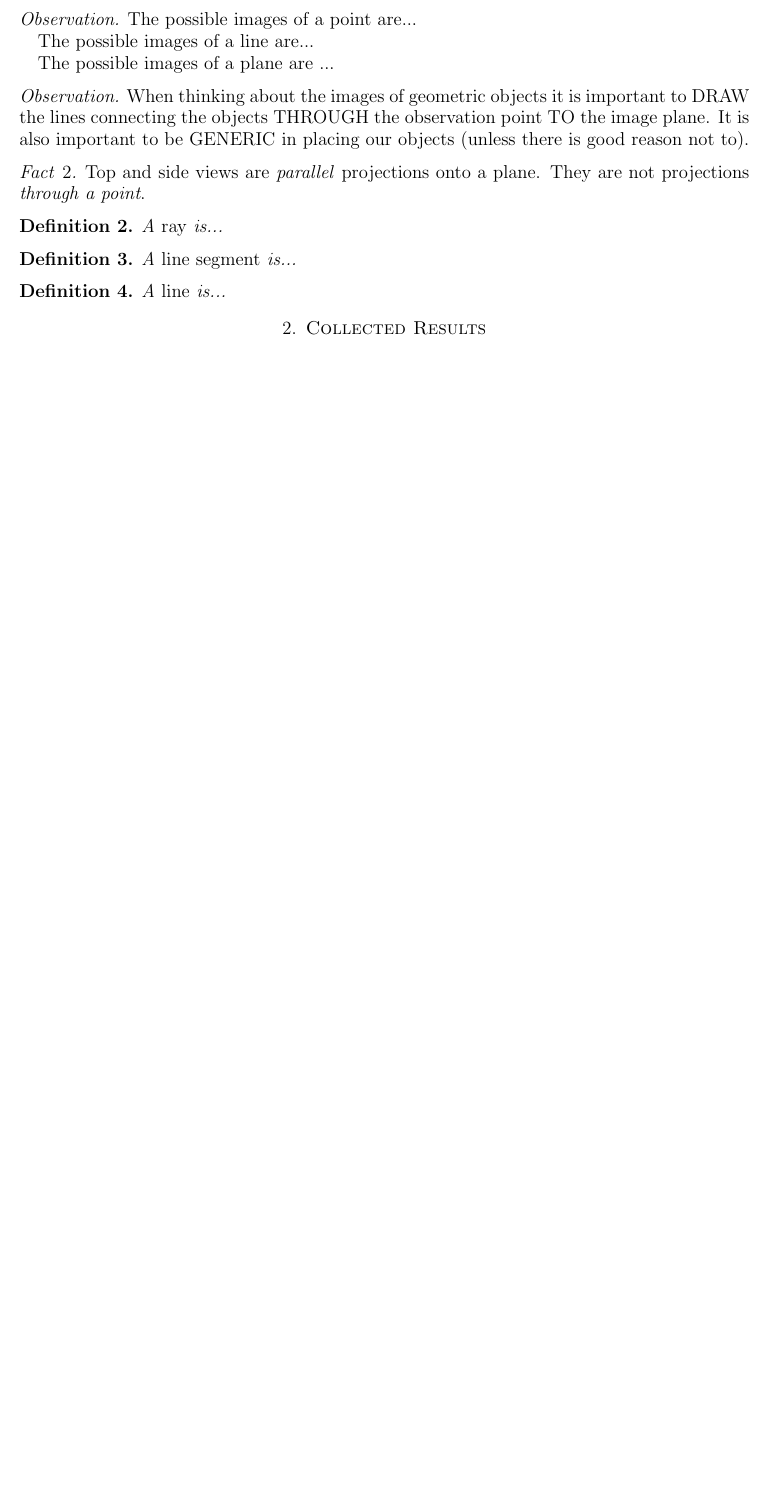
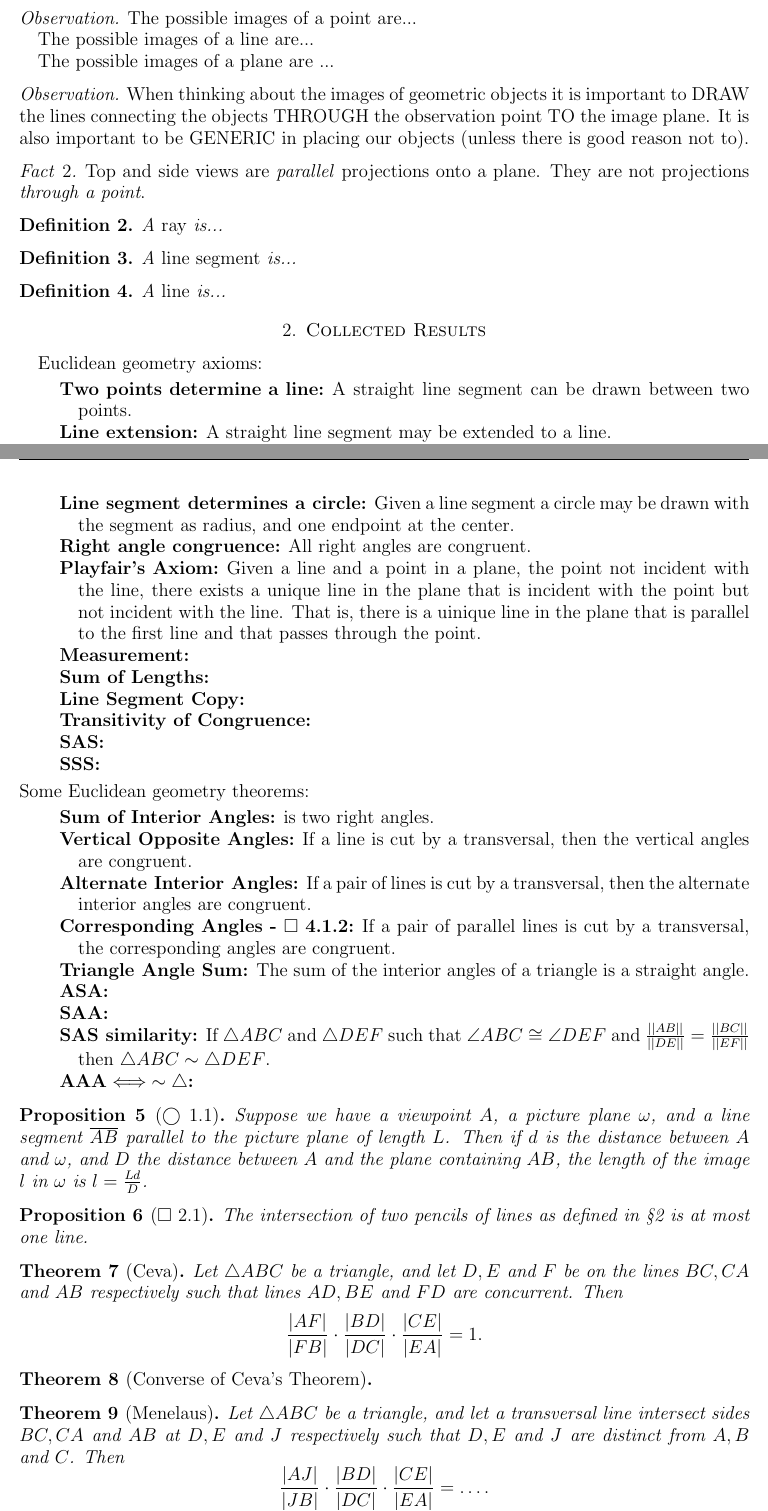
Before and after one commit to SupposeNot/Geometry2020, a LaTeX paper (Summary of Geometry.tex): part of the page before the commit and two parts of pages 1 and 2 of 3 after it, the two joined at a grey line, cut so that both start at the same text, the shorter picture padded with empty space. Compiled offline with pdfLaTeX.

Commit message:
Added a bunch more Euclidean Geometry

```diff
--- a/Summary of Geometry.tex
+++ b/Summary of Geometry.tex
@@ -132,5 +132,40 @@ The possible images of a plane are ...
 \begin{definition} A \emph{line} is...
 \end{definition}
 \section{Collected Results}
-
-
+Euclidean geometry axioms:
+\begin{description}
+\item[Two points determine a line] A straight line segment can be drawn between two points.
+\item[Line extension] A straight line segment may be extended to a line.
+\item[Line segment determines a circle] Given a line segment a circle may be drawn with the segment as radius, and one endpoint at the center.
+\item[Right angle congruence] All right angles are congruent.
+\item[Playfair's Axiom] Given a line and a point in a plane, the point not incident with the line, there exists a unique line in the plane that is incident with the point but not incident with the line. That is, there is a uinique line in the plane that is parallel to the first line and that passes through the point.
+\item[Measurement]
+\item[Sum of Lengths]
+\item[Line Segment Copy]
+\item[Transitivity of Congruence]
+\item[SAS]
+\item[SSS]
+\end{description}
+Some Euclidean geometry theorems:
+\begin{description}
+\item[Sum of Interior Angles] is two right angles.
+\item[Vertical Opposite Angles] If a line is cut by a transversal, then the vertical angles are congruent.
+\item[Alternate Interior Angles] If a pair of lines is cut by a transversal, then the alternate interior angles are congruent.
+\item[Corresponding Angles - $\square$ 4.1.2] If a pair of parallel lines is cut by a transversal, the corresponding angles are congruent.
+\item[Triangle Angle Sum] The sum of the interior angles of a triangle is a straight angle.
+\item[ASA]
+\item[SAA]
+\item[SAS similarity] If $\triangle ABC$ and $\triangle DEF$ such that $\angle ABC\cong\angle DEF$ and $\frac{||AB||}{||DE||}=\frac{||BC||}{||EF||}$ then $\triangle ABC\sim\triangle DEF$.
+\item[AAA$\iff\sim\triangle$]
+\end{description}
+\begin{proposition}[$\bigcirc$ 1.1] Suppose we have a viewpoint $A$, a picture plane $\omega$, and a line segment $\ol{AB}$ parallel to the picture plane of length $L$. Then if $d$ is the distance between $A$ and $\omega$, and $D$ the distance between $A$ and the plane containing $AB$, the length of the image $l$ in $\omega$ is $l=\frac{Ld}{D}$.
+\end{proposition}
+\begin{proposition}[$\square$ 2.1] The intersection of two pencils of lines as defined in \S 2 is at most one line.\end{proposition}
+\begin{theorem}[Ceva] Let $\triangle ABC$ be a triangle, and let $D,E$ and $F$ be on the lines $BC, CA$ and $AB$ respectively such that lines $AD, BE$ and $FD$ are concurrent. Then $$\frac{|AF|}{|FB|}\cdot\frac{|BD|}{|DC|}\cdot\frac{|CE|}{|EA|}=1.$$
+\end{theorem}
+\begin{theorem}[Converse of Ceva's Theorem]
+\end{theorem}
+\begin{theorem}[Menelaus] Let $\triangle ABC$ be a triangle, and let a transversal line intersect sides $BC, CA$ and $AB$ at $D, E$ and $J$ respectively such that $D, E$ and $J$ are distinct from $A, B$ and $C$. Then $$\frac{|AJ|}{|JB|}\cdot\frac{|BD|}{|DC|}\cdot\frac{|CE|}{|EA|}=\ldots.$$
+\end{theorem}
+\begin{definition} Harmonic set...\end{definition}
+\begin{theorem}[Harmonic Ratio] Let $A, F, B$, and $J$ be four points along a line, in that order. This set of points is a harmonic set if and only if $$\frac{|AF|}{|FB|}\cdot\frac{|BJ|}{|JA|}=-1.$$\end{theorem}
```
Also changed, not shown: Summary of Geometry.pdf, Summary of Geometry.tex (5 more changed lines), 5 other files.
